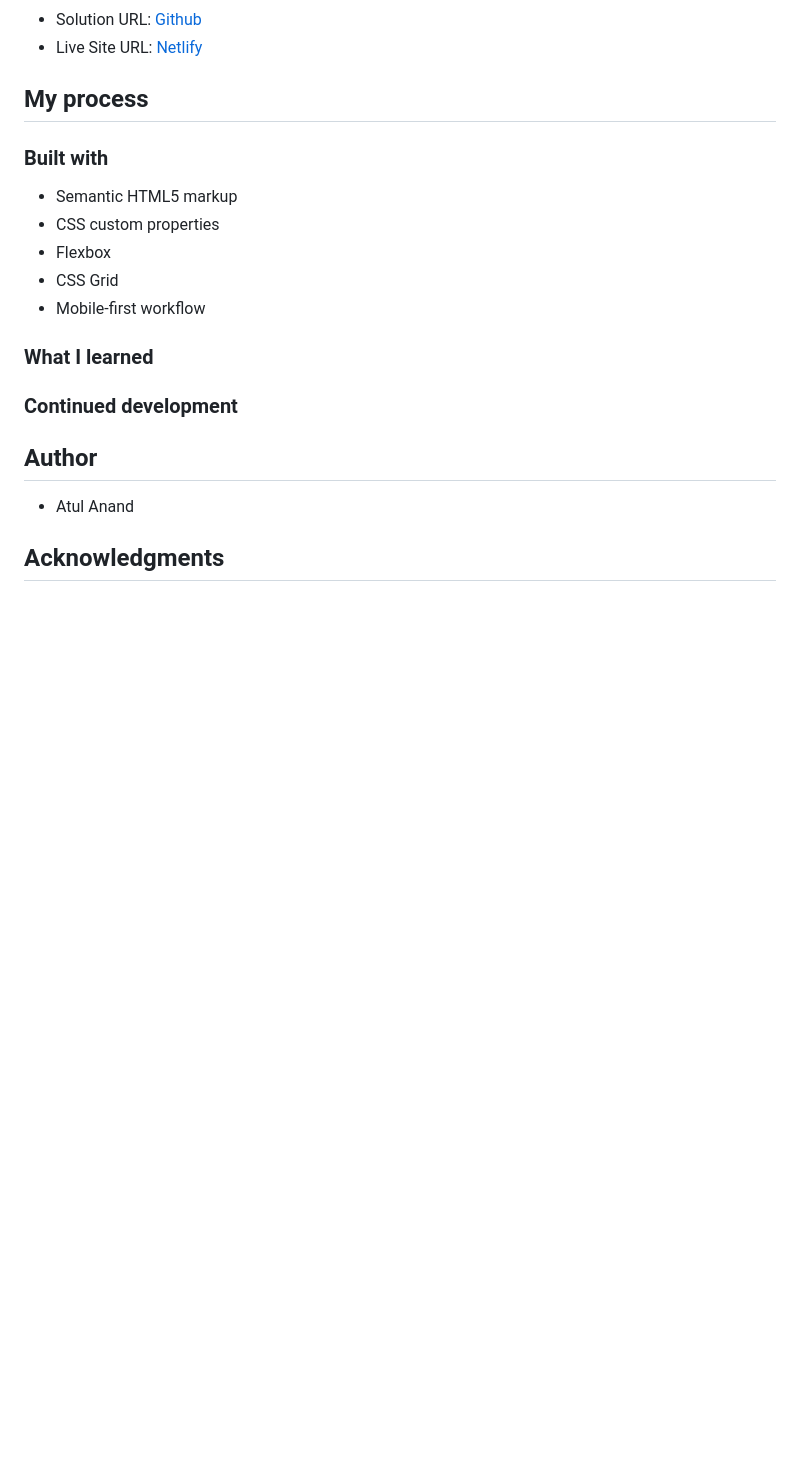
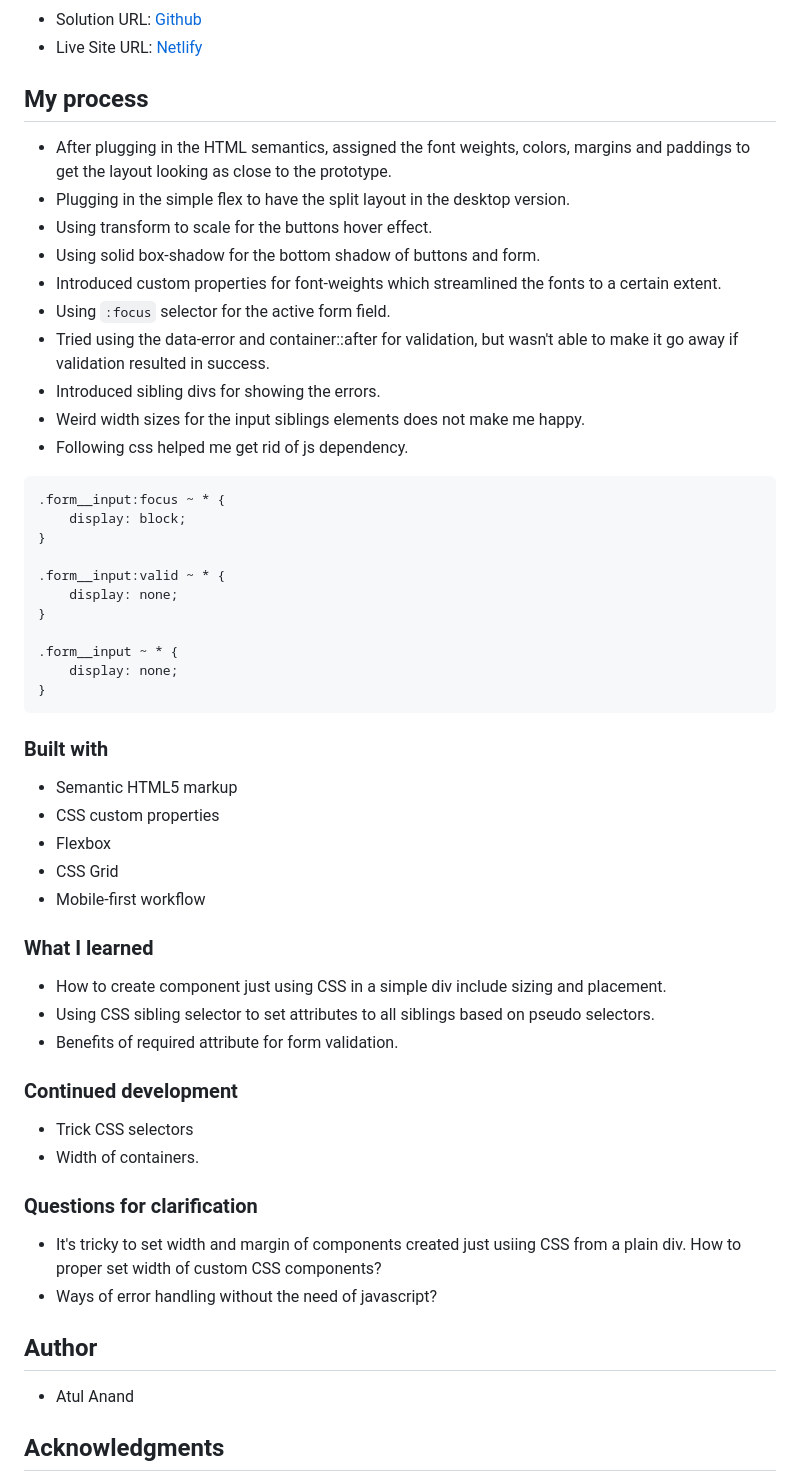
Before and after one commit to atulanand206/fem-signup-intro, a Markdown page: README.md, the part around the change printed below. GitHub-like rendering; blank space fills up the shorter version.

````diff
--- a/README.md
+++ b/README.md
@@ -28,6 +30,30 @@ Your users should be able to:
 
 ## My process
 
+- After plugging in the HTML semantics, assigned the font weights, colors, margins and paddings to get the layout looking as close to the prototype.
+- Plugging in the simple flex to have the split layout in the desktop version.
+- Using transform to scale for the buttons hover effect.
+- Using solid box-shadow for the bottom shadow of buttons and form.
+- Introduced custom properties for font-weights which streamlined the fonts to a certain extent.
+- Using `:focus` selector for the active form field.
+- Tried using the data-error and container::after for validation, but wasn't able to make it go away if validation resulted in success.
+- Introduced sibling divs for showing the errors.
+- Weird width sizes for the input siblings elements does not make me happy.
+- Following css helped me get rid of js dependency.
+```css
+.form__input:focus ~ * {
+	display: block;
+}
+
+.form__input:valid ~ * {
+	display: none;
+}
+
+.form__input ~ * {
+	display: none;
+}
+```
+
 ### Built with
 
 - Semantic HTML5 markup
@@ -38,7 +64,19 @@ Your users should be able to:
 
 ### What I learned
 
+- How to create component just using CSS in a simple div include sizing and placement.
+- Using CSS sibling selector to set attributes to all siblings based on pseudo selectors.
+- Benefits of required attribute for form validation.
+
 ### Continued development
+
+- Trick CSS selectors
+- Width of containers.
+
+### Questions for clarification
+
+- It's tricky to set width and margin of components created just usiing CSS from a plain div. How to proper set width of custom CSS components?
+- Ways of error handling without the need of javascript?
 
 ## Author
 
````
Also changed, not shown: other parts of README.md (+2 -0 lines), images/desktop-error.jpg (added), images/desktop.jpg (added), images/mobile-error.jpg (added), images/mobile.jpg (added), 2 other files.
